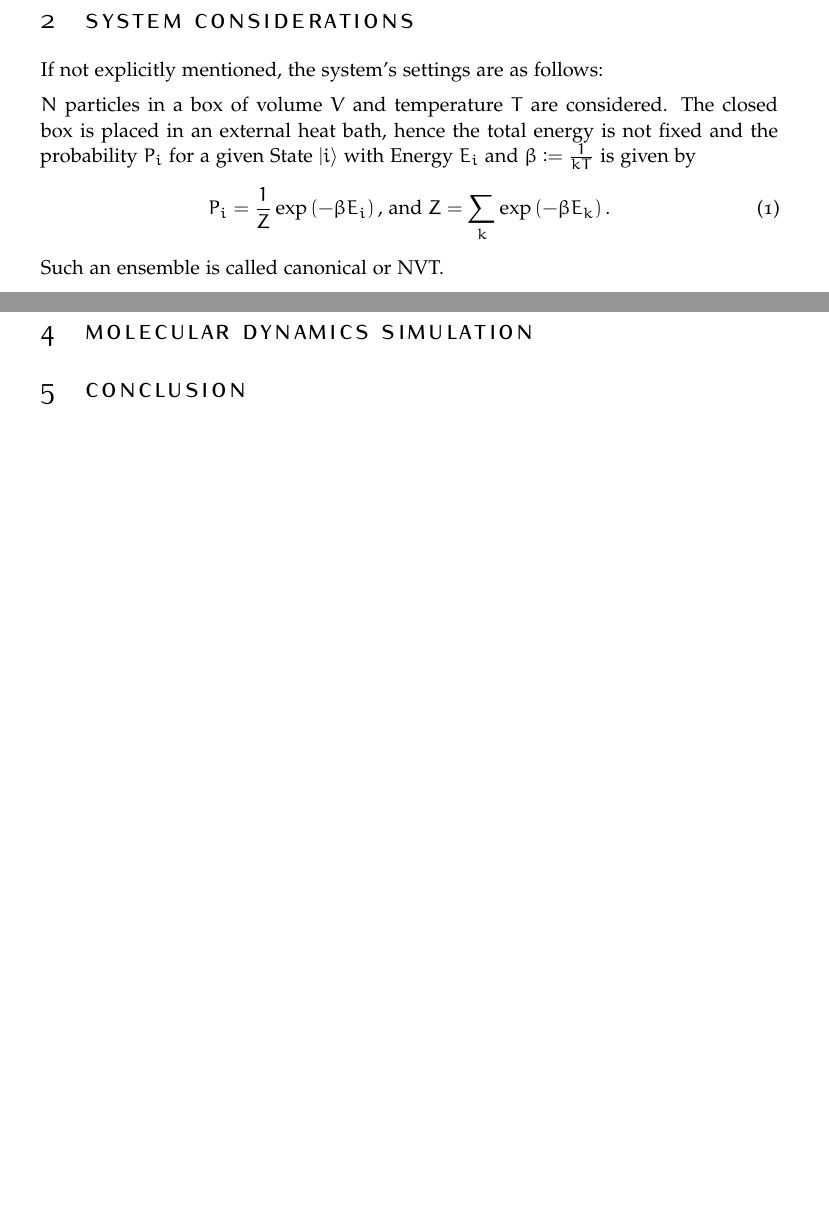
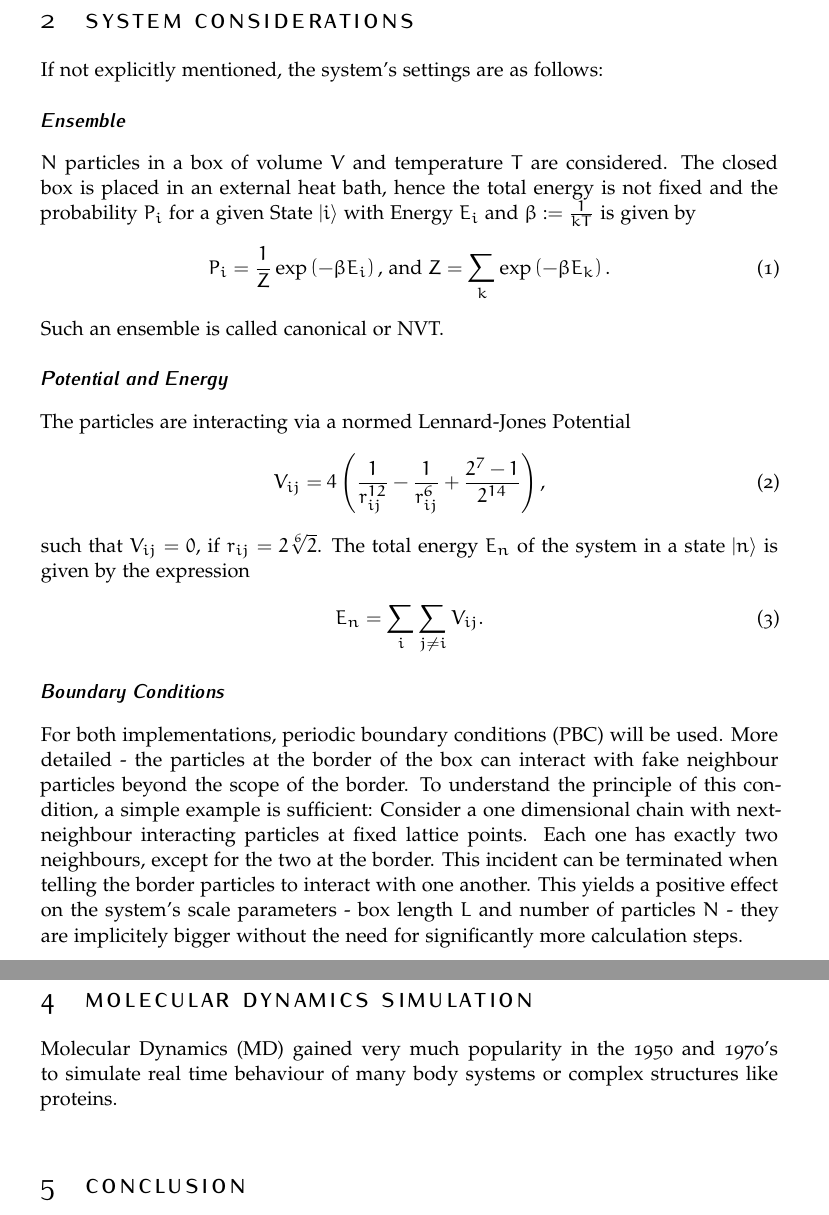
Before and after one commit to hallerinos/FP2Project, a LaTeX document (tex/article/article.tex, which reads tex/article/Sections/MolecularDynamics.tex, tex/article/Sections/System.tex): two parts of pages 2 and 3 of 3 before the commit and two parts of pages 2 and 4 of 4 after it, joined at a grey line, cut so that both start at the same text, the shorter picture padded with empty space. Compiled offline with pdfLaTeX.

Commit message:
Finished first chapters
MC intro & Metropolis Criterion,
System settings

```diff
--- a/tex/article/Sections/MolecularDynamics.tex
+++ b/tex/article/Sections/MolecularDynamics.tex
@@ -1 +1,2 @@
 \section{Molecular Dynamics Simulation}
+Molecular Dynamics (MD) gained very much popularity in the 1950 and 1970's to simulate real time behaviour of many body systems or complex structures like proteins.
--- a/tex/article/Sections/System.tex
+++ b/tex/article/Sections/System.tex
@@ -1,5 +1,6 @@
 \section{System Considerations}
-If not explicitly mentioned, the system's settings are as follows:\medskip\\
+If not explicitly mentioned, the system's settings are as follows:
+\subsubsection*{Ensemble}
 $N$ particles in a box of volume $V$ and temperature $T$ are considered.
 The closed box is placed in an external heat bath, hence the total energy is not fixed and the probability $P_i$ for a given State $\ket{i}$ with Energy $E_i$ and $\beta \mathrel{\mathop:}= \frac{1}{kT}$ is given by
 \begin{align}
@@ -7,3 +8,22 @@ The closed box is placed in an external heat bath, hence the total energy is not
 	Z = \sum_k \exp\left(-\beta E_k\right).
 \end{align}
 Such an ensemble is called canonical or NVT.
+
+\subsubsection*{Potential and Energy}
+The particles are interacting via a normed Lennard-Jones Potential
+\begin{align}
+	V_{ij} = 4\left(\frac{1}{r_{ij}^{12}} - \frac{1}{r_{ij}^6} + \frac{2^7 - 1}{2^{14}}\right),
+\end{align}
+such that $V_{ij}=0$, if $r_{ij} = 2\sqrt[6]2$.
+The total energy $E_n$ of the system in a state $\ket{n}$ is given by the expression
+\begin{align}
+	E_n = \sum_i\sum_{j\neq i}V_{ij}.
+\end{align}
+
+\subsubsection*{Boundary Conditions}
+For both implementations, periodic boundary conditions (PBC) will be used.
+More detailed - the particles at the border of the box can interact with fake neighbour particles beyond the scope of the border.
+To understand the principle of this condition, a simple example is sufficient: Consider a one dimensional chain with next-neighbour interacting particles at fixed lattice points.
+Each one has exactly two neighbours, except for the two at the border.
+This incident can be terminated when telling the border particles to interact with one another.
+This yields a positive effect on the system's scale parameters - box length $L$ and number of particles $N$ - they are implicitely bigger without the need for significantly more calculation steps.
```
Also changed, not shown: tex/article/Sections/MonteCarlo.tex (+6 -4 lines), 1 other file.
